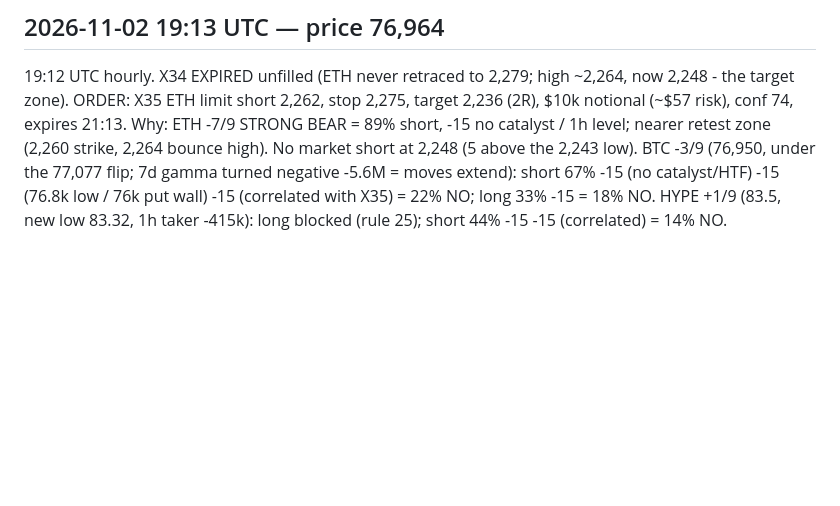
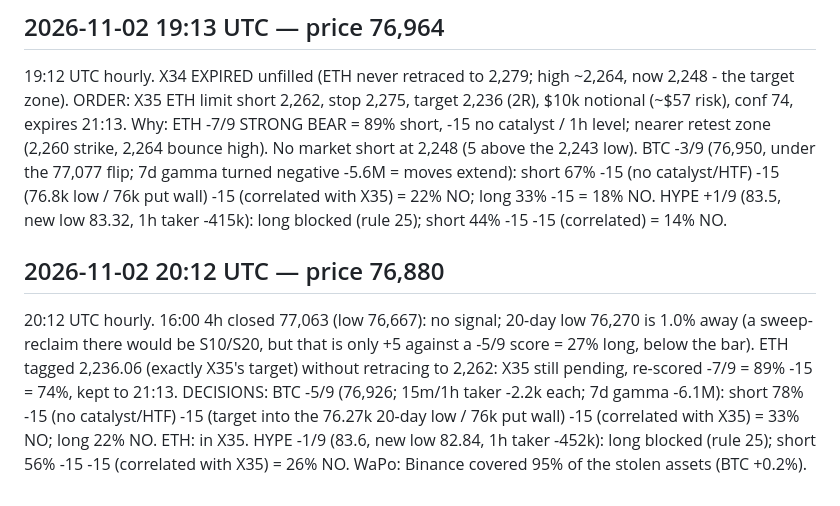
Before and after one commit to ArgyPorgy/btc-perp-desk, a Markdown page: quant/paper/journal.md, the part around the change. Rendered like a GitHub page; blank space fills up the shorter version.

Commit message:
Desk hourly run 20:12 UTC: X35 kept, no new trades
Co-Authored-By: Claude Opus 5.5 <noreply@anthropic.com>
Claude-Session: https://claude.ai/code/session_01K8qAoSYzdvejmuY9FpeiSj

```diff
--- a/quant/paper/journal.md
+++ b/quant/paper/journal.md
@@ -694,3 +694,6 @@
 
 ## 2026-11-02 19:13 UTC — price 76,964
 19:12 UTC hourly. X34 EXPIRED unfilled (ETH never retraced to 2,279; high ~2,264, now 2,248 - the target zone). ORDER: X35 ETH limit short 2,262, stop 2,275, target 2,236 (2R), $10k notional (~$57 risk), conf 74, expires 21:13. Why: ETH -7/9 STRONG BEAR = 89% short, -15 no catalyst / 1h level; nearer retest zone (2,260 strike, 2,264 bounce high). No market short at 2,248 (5 above the 2,243 low). BTC -3/9 (76,950, under the 77,077 flip; 7d gamma turned negative -5.6M = moves extend): short 67% -15 (no catalyst/HTF) -15 (76.8k low / 76k put wall) -15 (correlated with X35) = 22% NO; long 33% -15 = 18% NO. HYPE +1/9 (83.5, new low 83.32, 1h taker -415k): long blocked (rule 25); short 44% -15 -15 (correlated) = 14% NO.
+
+## 2026-11-02 20:12 UTC — price 76,880
+20:12 UTC hourly. 16:00 4h closed 77,063 (low 76,667): no signal; 20-day low 76,270 is 1.0% away (a sweep-reclaim there would be S10/S20, but that is only +5 against a -5/9 score = 27% long, below the bar). ETH tagged 2,236.06 (exactly X35's target) without retracing to 2,262: X35 still pending, re-scored -7/9 = 89% -15 = 74%, kept to 21:13. DECISIONS: BTC -5/9 (76,926; 15m/1h taker -2.2k each; 7d gamma -6.1M): short 78% -15 (no catalyst/HTF) -15 (target into the 76.27k 20-day low / 76k put wall) -15 (correlated with X35) = 33% NO; long 22% NO. ETH: in X35. HYPE -1/9 (83.6, new low 82.84, 1h taker -452k): long blocked (rule 25); short 56% -15 -15 (correlated with X35) = 26% NO. WaPo: Binance covered 95% of the stolen assets (BTC +0.2%).
```
